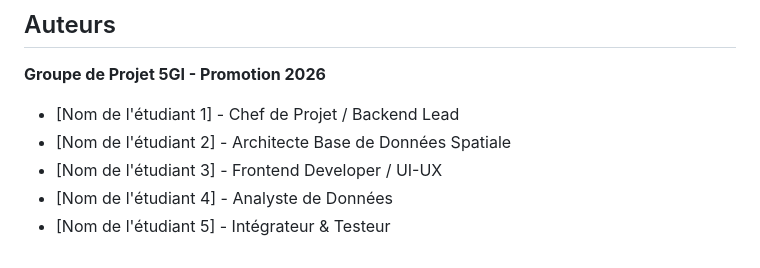
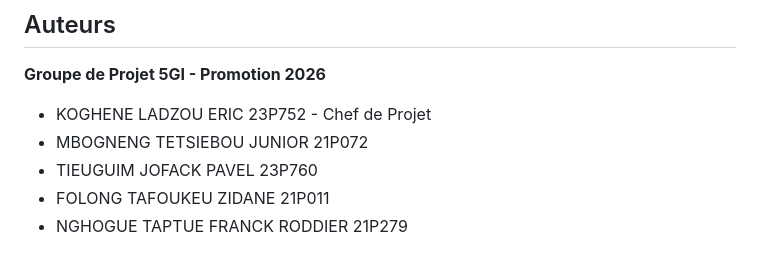
Before and after one commit to Duroy51/Agro-Map-render, a Markdown page: README.md, the part around the change. Rendered like a GitHub page.

Commit message:
Update project team members in README.md

```diff
--- a/README.md
+++ b/README.md
@@ -152,8 +152,8 @@ Les volumes de production intégrés au système résultent du croisement de plu
 ## Auteurs
 
 **Groupe de Projet 5GI - Promotion 2026**
-*   [Nom de l'étudiant 1] - Chef de Projet / Backend Lead
-*   [Nom de l'étudiant 2] - Architecte Base de Données Spatiale
-*   [Nom de l'étudiant 3] - Frontend Developer / UI-UX
-*   [Nom de l'étudiant 4] - Analyste de Données
-*   [Nom de l'étudiant 5] - Intégrateur & Testeur
+*   KOGHENE LADZOU ERIC  23P752  - Chef de Projet
+*   MBOGNENG TETSIEBOU JUNIOR  21P072
+*   TIEUGUIM JOFACK PAVEL  23P760
+*   FOLONG TAFOUKEU ZIDANE  21P011
+*   NGHOGUE TAPTUE FRANCK RODDIER  21P279
```
